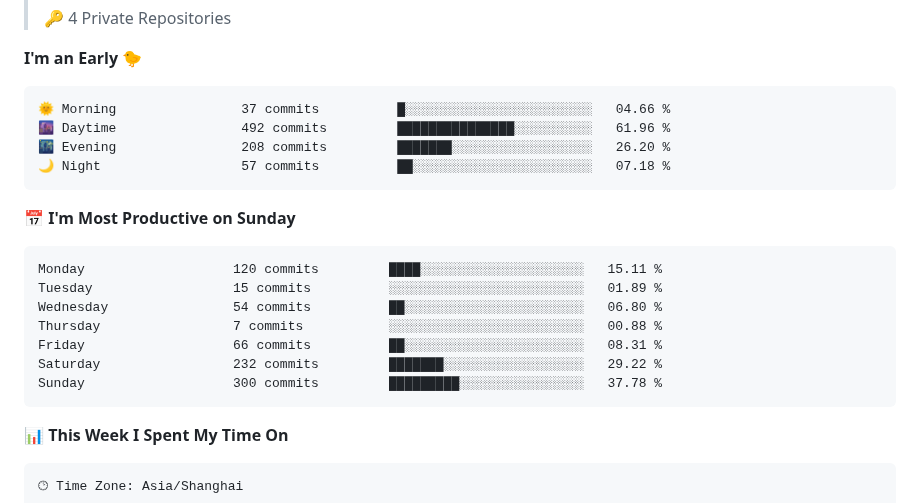
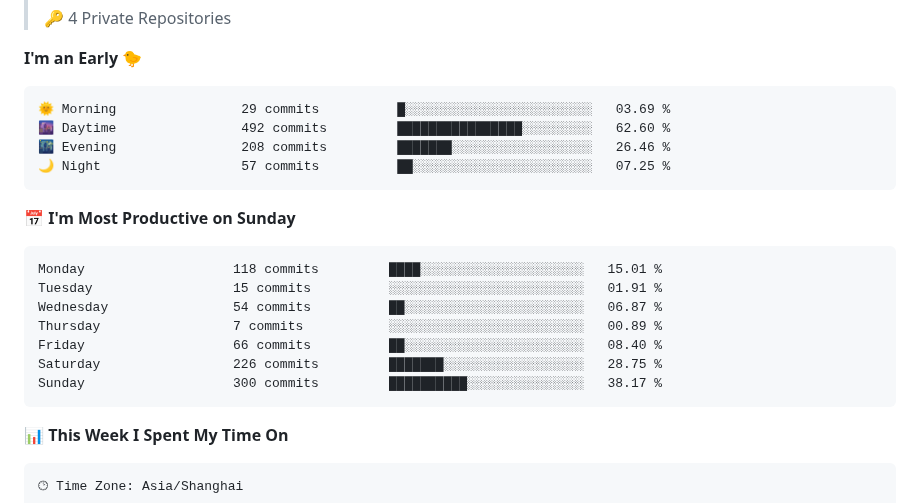
Before and after one commit to silence1018/silence1018, a Markdown page: README.md, the part around one of its changes. Rendered like a GitHub page.

Commit message:
Updated with Dev Metrics

````diff
--- a/README.md
+++ b/README.md
@@ -29,21 +29,21 @@
 **I'm an Early 🐤**
 
 ```text
-🌞 Morning                37 commits          █░░░░░░░░░░░░░░░░░░░░░░░░   04.66 %
-🌆 Daytime                492 commits         ███████████████░░░░░░░░░░   61.96 %
-🌃 Evening                208 commits         ███████░░░░░░░░░░░░░░░░░░   26.20 %
-🌙 Night                  57 commits          ██░░░░░░░░░░░░░░░░░░░░░░░   07.18 %
+🌞 Morning                29 commits          █░░░░░░░░░░░░░░░░░░░░░░░░   03.69 %
+🌆 Daytime                492 commits         ████████████████░░░░░░░░░   62.60 %
+🌃 Evening                208 commits         ███████░░░░░░░░░░░░░░░░░░   26.46 %
+🌙 Night                  57 commits          ██░░░░░░░░░░░░░░░░░░░░░░░   07.25 %
 ```
 📅 **I'm Most Productive on Sunday**
 
 ```text
-Monday                   120 commits         ████░░░░░░░░░░░░░░░░░░░░░   15.11 %
-Tuesday                  15 commits          ░░░░░░░░░░░░░░░░░░░░░░░░░   01.89 %
-Wednesday                54 commits          ██░░░░░░░░░░░░░░░░░░░░░░░   06.80 %
-Thursday                 7 commits           ░░░░░░░░░░░░░░░░░░░░░░░░░   00.88 %
-Friday                   66 commits          ██░░░░░░░░░░░░░░░░░░░░░░░   08.31 %
-Saturday                 232 commits         ███████░░░░░░░░░░░░░░░░░░   29.22 %
-Sunday                   300 commits         █████████░░░░░░░░░░░░░░░░   37.78 %
+Monday                   118 commits         ████░░░░░░░░░░░░░░░░░░░░░   15.01 %
+Tuesday                  15 commits          ░░░░░░░░░░░░░░░░░░░░░░░░░   01.91 %
+Wednesday                54 commits          ██░░░░░░░░░░░░░░░░░░░░░░░   06.87 %
+Thursday                 7 commits           ░░░░░░░░░░░░░░░░░░░░░░░░░   00.89 %
+Friday                   66 commits          ██░░░░░░░░░░░░░░░░░░░░░░░   08.40 %
+Saturday                 226 commits         ███████░░░░░░░░░░░░░░░░░░   28.75 %
+Sunday                   300 commits         ██████████░░░░░░░░░░░░░░░   38.17 %
 ```
 
 
````
Also changed, not shown: other parts of README.md (+1 -1 lines).
